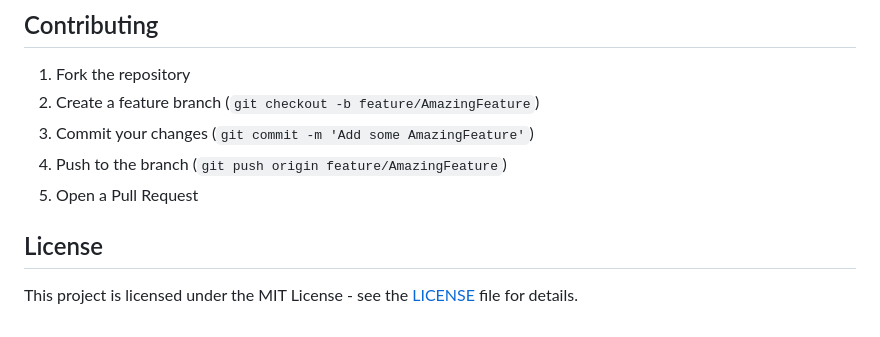
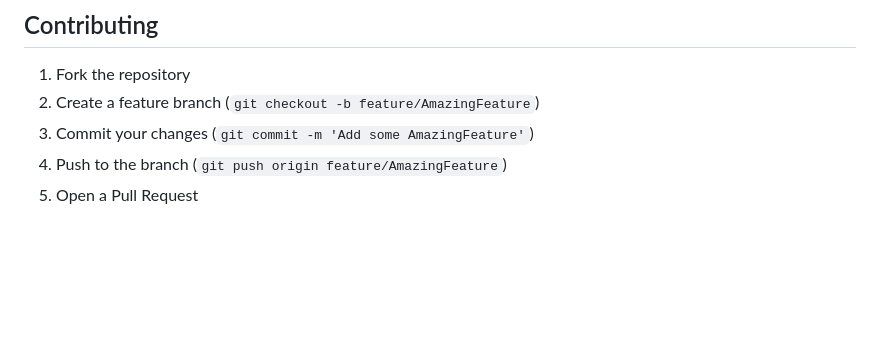
Before and after one commit to david801380511/timeflow, a Markdown page: README.md, the part around the change. Drawn GitHub-style; blank space fills up the shorter version.

```diff
--- a/README.md
+++ b/README.md
@@ -127,7 +127,3 @@ This project uses SQLAlchemy with SQLite. To make changes to the database schema
 3. Commit your changes (`git commit -m 'Add some AmazingFeature'`)
 4. Push to the branch (`git push origin feature/AmazingFeature`)
 5. Open a Pull Request
-
-## License
-
-This project is licensed under the MIT License - see the [LICENSE](LICENSE) file for details.
```
